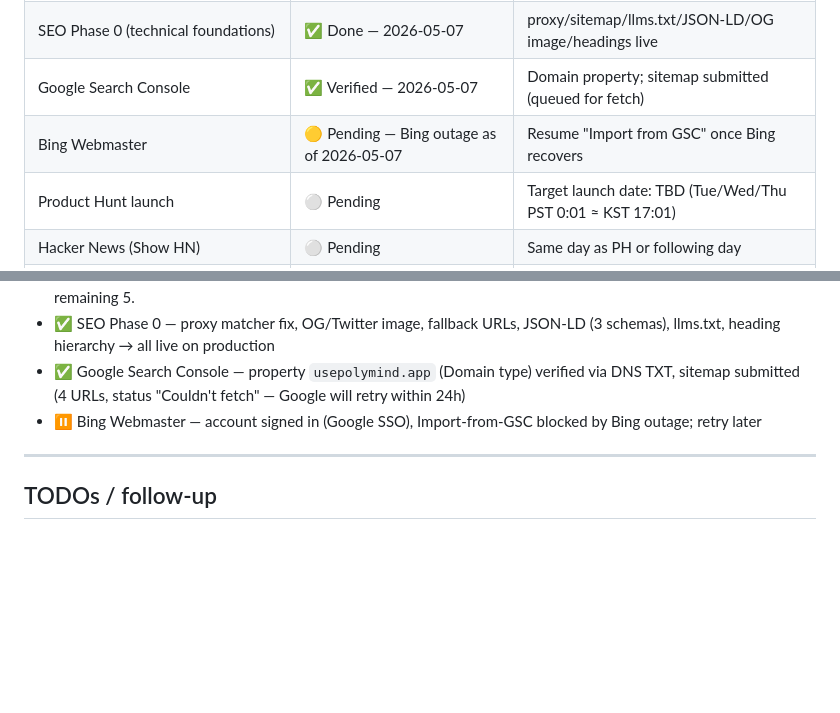
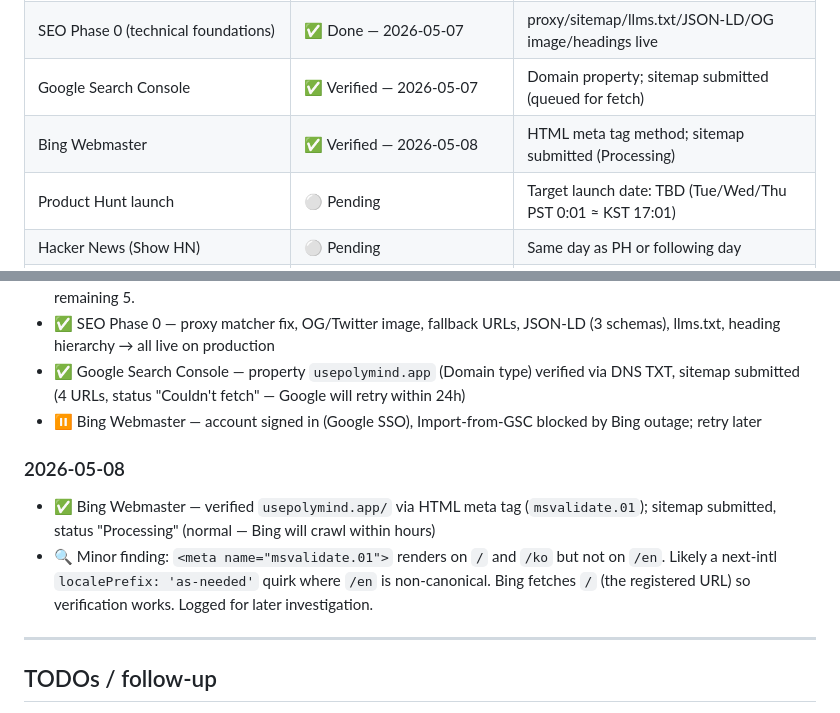
Before and after one commit to leejaa/agent-bot, a Markdown page: docs/marketing-log.md, 2 parts joined by grey strips. Rendered like a GitHub page; blank space fills up the shorter version.

Commit message:
docs: update marketing log with Bing Webmaster verification details
- Added verification status for Bing Webmaster, noting the use of HTML meta tag for `usepolymind.app` and the current sitemap processing status.
- Documented a minor finding regarding the rendering of the verification meta tag across different locales, highlighting a potential issue for future investigation.

These updates enhance the clarity of the marketing log and provide important insights into the site's SEO verification process.

```diff
--- a/docs/marketing-log.md
+++ b/docs/marketing-log.md
@@ -42,7 +42,7 @@
 | AI directory — long tail (40+) | ⚪ Pending | Consider bulk submission service ($20-50) after top 10 |
 | SEO Phase 0 (technical foundations) | ✅ Done — 2026-05-07 | proxy/sitemap/llms.txt/JSON-LD/OG image/headings live |
 | Google Search Console | ✅ Verified — 2026-05-07 | Domain property; sitemap submitted (queued for fetch) |
-| Bing Webmaster | 🟡 Pending — Bing outage as of 2026-05-07 | Resume "Import from GSC" once Bing recovers |
+| Bing Webmaster | ✅ Verified — 2026-05-08 | HTML meta tag method; sitemap submitted (Processing) |
 | Product Hunt launch | ⚪ Pending | Target launch date: TBD (Tue/Wed/Thu PST 0:01 ≈ KST 17:01) |
 | Hacker News (Show HN) | ⚪ Pending | Same day as PH or following day |
 | Reddit posts (r/SideProject, r/ChatGPT, r/SaaS) | ⚪ Pending | Same week as PH |
@@ -155,6 +155,10 @@ Suggested title patterns: `Show HN: Polymind – One prompt to GPT, Claude, and
 - ✅ Google Search Console — property `usepolymind.app` (Domain type) verified via DNS TXT, sitemap submitted (4 URLs, status "Couldn't fetch" — Google will retry within 24h)
 - ⏸️ Bing Webmaster — account signed in (Google SSO), Import-from-GSC blocked by Bing outage; retry later
 
+### 2026-05-08
+- ✅ Bing Webmaster — verified `usepolymind.app/` via HTML meta tag (`msvalidate.01`); sitemap submitted, status "Processing" (normal — Bing will crawl within hours)
+- 🔍 Minor finding: `<meta name="msvalidate.01">` renders on `/` and `/ko` but not on `/en`. Likely a next-intl `localePrefix: 'as-needed'` quirk where `/en` is non-canonical. Bing fetches `/` (the registered URL) so verification works. Logged for later investigation.
+
 ---
 
 ## TODOs / follow-up
```
